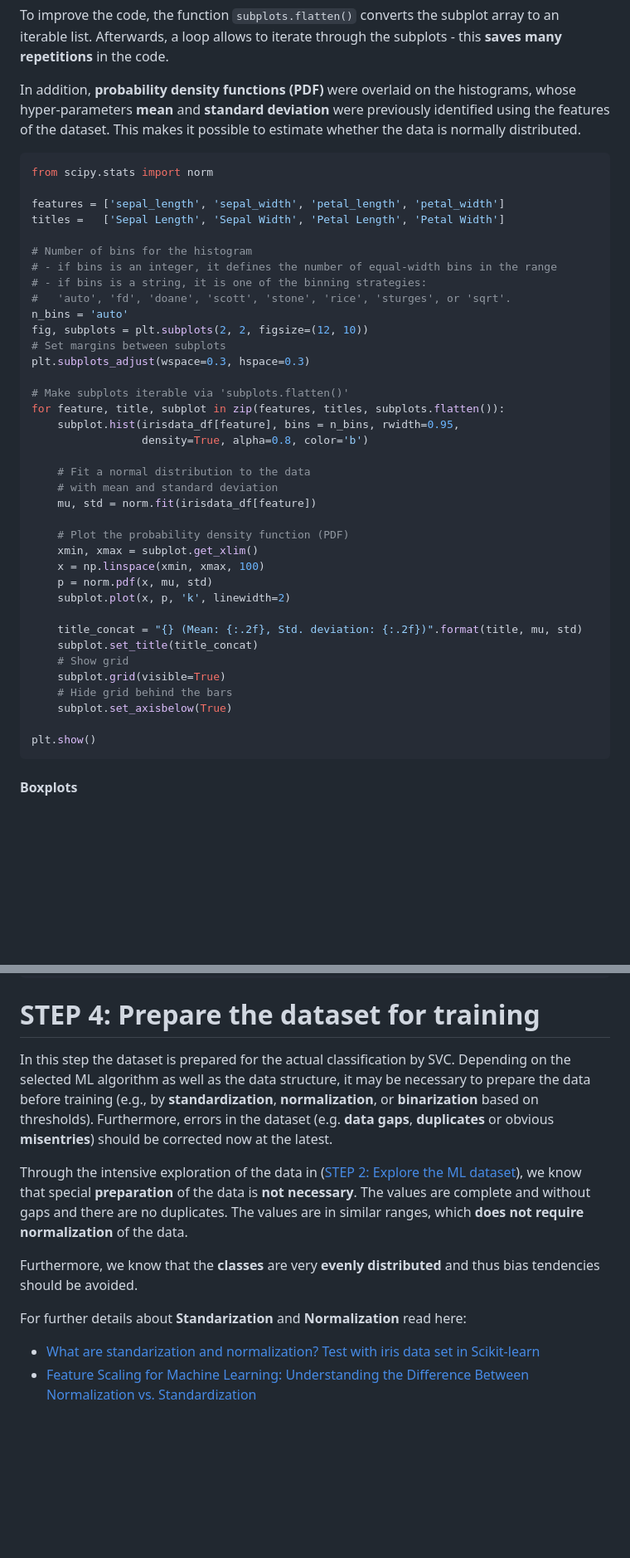
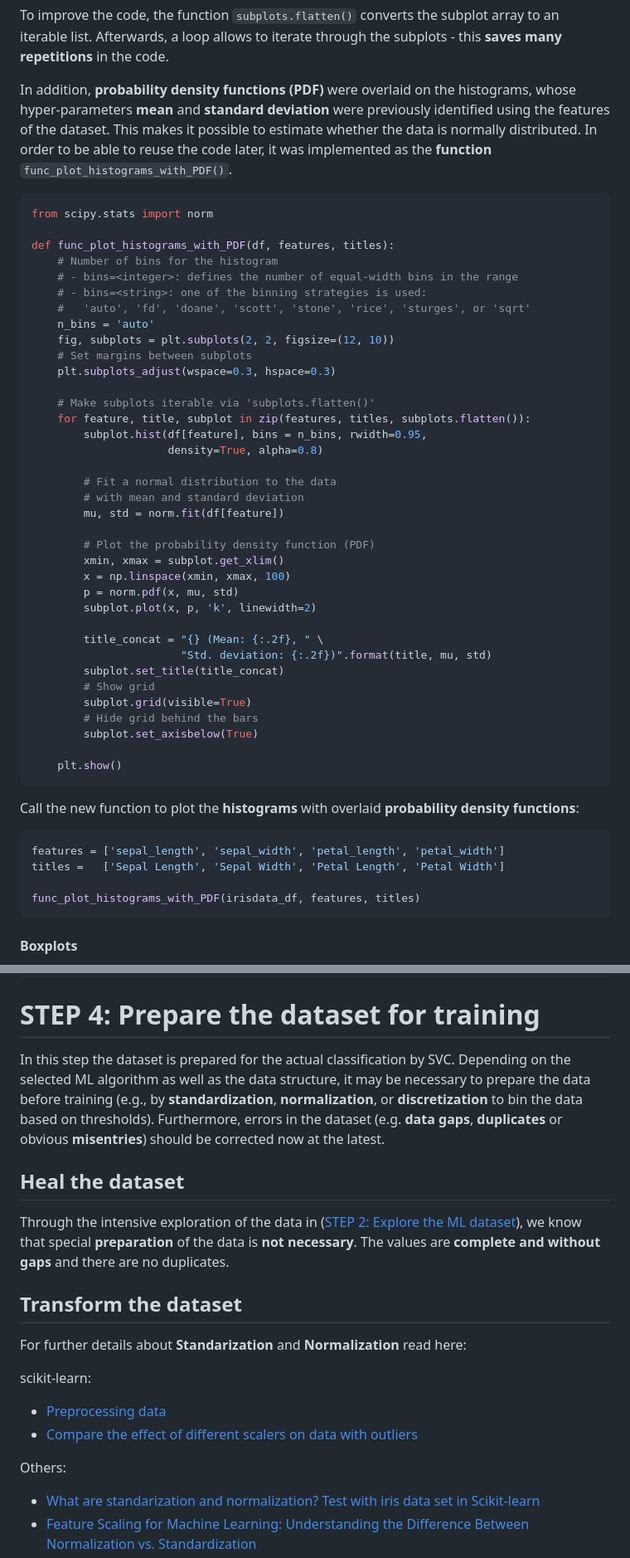
Before and after one commit to urmel79/Jupyter_GettingStarted2ML, a Markdown page: Step-by-step_intro_to_ML_with_SVC_and_Iris.md, 2 parts joined by grey strips. Shown: that part at 83% size. Rendered like a GitHub page; blank space fills up the shorter version.

````diff
--- a/Step-by-step_intro_to_ML_with_SVC_and_Iris.md
+++ b/Step-by-step_intro_to_ML_with_SVC_and_Iris.md
@@ -643,46 +643,54 @@ plt.show()
 
 To improve the code, the function `subplots.flatten()` converts the subplot array to an iterable list. Afterwards, a loop allows to iterate through the subplots - this **saves many repetitions** in the code.
 
-In addition, **probability density functions (PDF)** were overlaid on the histograms, whose hyper-parameters **mean** and **standard deviation** were previously identified using the features of the dataset. This makes it possible to estimate whether the data is normally distributed.
-
-```python caption="Histograms used to explore the frequency distribution of the 4 features in the Iris dataset (with improved code)" tags=[] label="fig:histogram_iris_elegant" widefigure=true
+In addition, **probability density functions (PDF)** were overlaid on the histograms, whose hyper-parameters **mean** and **standard deviation** were previously identified using the features of the dataset. This makes it possible to estimate whether the data is normally distributed. In order to be able to reuse the code later, it was implemented as the **function** `func_plot_histograms_with_PDF()`.
+
+```python tags=[]
 from scipy.stats import norm
 
+def func_plot_histograms_with_PDF(df, features, titles):
+    # Number of bins for the histogram
+    # - bins=<integer>: defines the number of equal-width bins in the range
+    # - bins=<string>: one of the binning strategies is used:
+    #   'auto', 'fd', 'doane', 'scott', 'stone', 'rice', 'sturges', or 'sqrt'
+    n_bins = 'auto'
+    fig, subplots = plt.subplots(2, 2, figsize=(12, 10))
+    # Set margins between subplots
+    plt.subplots_adjust(wspace=0.3, hspace=0.3)
+
+    # Make subplots iterable via 'subplots.flatten()'
+    for feature, title, subplot in zip(features, titles, subplots.flatten()):
+        subplot.hist(df[feature], bins = n_bins, rwidth=0.95,
+                     density=True, alpha=0.8)
+
+        # Fit a normal distribution to the data
+        # with mean and standard deviation
+        mu, std = norm.fit(df[feature])
+
+        # Plot the probability density function (PDF)
+        xmin, xmax = subplot.get_xlim()
+        x = np.linspace(xmin, xmax, 100)
+        p = norm.pdf(x, mu, std)
+        subplot.plot(x, p, 'k', linewidth=2)
+
+        title_concat = "{} (Mean: {:.2f}, " \
+                       "Std. deviation: {:.2f})".format(title, mu, std)
+        subplot.set_title(title_concat)
+        # Show grid
+        subplot.grid(visible=True)
+        # Hide grid behind the bars
+        subplot.set_axisbelow(True)
+
+    plt.show()
+```
+
+Call the new function to plot the **histograms** with overlaid **probability density functions**:
+
+```python caption="Histograms used to explore the frequency distribution of the 4 features in the Iris dataset (with improved code and overlaid probability density functions (PDF))" tags=[] label="fig:histogram_iris_with_PDF" widefigure=true
 features = ['sepal_length', 'sepal_width', 'petal_length', 'petal_width']
 titles =   ['Sepal Length', 'Sepal Width', 'Petal Length', 'Petal Width']
 
-# Number of bins for the histogram
-# - if bins is an integer, it defines the number of equal-width bins in the range
-# - if bins is a string, it is one of the binning strategies:
-#   'auto', 'fd', 'doane', 'scott', 'stone', 'rice', 'sturges', or 'sqrt'.
-n_bins = 'auto'
-fig, subplots = plt.subplots(2, 2, figsize=(12, 10))
-# Set margins between subplots
-plt.subplots_adjust(wspace=0.3, hspace=0.3)
-
-# Make subplots iterable via 'subplots.flatten()'
-for feature, title, subplot in zip(features, titles, subplots.flatten()):
-    subplot.hist(irisdata_df[feature], bins = n_bins, rwidth=0.95,
-                 density=True, alpha=0.8, color='b')
-
-    # Fit a normal distribution to the data
-    # with mean and standard deviation
-    mu, std = norm.fit(irisdata_df[feature])
-
-    # Plot the probability density function (PDF)
-    xmin, xmax = subplot.get_xlim()
-    x = np.linspace(xmin, xmax, 100)
-    p = norm.pdf(x, mu, std)
-    subplot.plot(x, p, 'k', linewidth=2)
-
-    title_concat = "{} (Mean: {:.2f}, Std. deviation: {:.2f})".format(title, mu, std)
-    subplot.set_title(title_concat)
-    # Show grid
-    subplot.grid(visible=True)
-    # Hide grid behind the bars
-    subplot.set_axisbelow(True)
-
-plt.show()
+func_plot_histograms_with_PDF(irisdata_df, features, titles)
 ```
 
 #### Boxplots
@@ -1347,14 +1356,22 @@ classifier = SVC(kernel = 'linear', random_state = 0)
 <!-- #region tags=[] -->
 # STEP 4: Prepare the dataset for training
 
-In this step the dataset is prepared for the actual classification by SVC. Depending on the selected ML algorithm as well as the data structure, it may be necessary to prepare the data before training (e.g., by **standardization**, **normalization**, or **binarization** based on thresholds). Furthermore, errors in the dataset (e.g. **data gaps**, **duplicates** or obvious **misentries**) should be corrected now at the latest.
-
-Through the intensive exploration of the data in ([STEP 2: Explore the ML dataset](#STEP-2:-Explore-the-ML-dataset)), we know that special **preparation** of the data is **not necessary**. The values are complete and without gaps and there are no duplicates. The values are in similar ranges, which **does not require normalization** of the data.
-
-Furthermore, we know that the **classes** are very **evenly distributed** and thus bias tendencies should be avoided.
+In this step the dataset is prepared for the actual classification by SVC. Depending on the selected ML algorithm as well as the data structure, it may be necessary to prepare the data before training (e.g., by **standardization**, **normalization**, or **discretization** to bin the data based on thresholds). Furthermore, errors in the dataset (e.g. **data gaps**, **duplicates** or obvious **misentries**) should be corrected now at the latest.
+
+## Heal the dataset
+
+Through the intensive exploration of the data in ([STEP 2: Explore the ML dataset](#STEP-2:-Explore-the-ML-dataset)), we know that special **preparation** of the data is **not necessary**. The values are **complete and without gaps** and there are no duplicates.
+<!-- #endregion -->
+
+## Transform the dataset
 
 For further details about **Standarization** and **Normalization** read here:
 
+scikit-learn:
+- [Preprocessing data](https://scikit-learn.org/stable/modules/preprocessing.html)
+- [Compare the effect of different scalers on data with outliers](https://scikit-learn.org/stable/auto_examples/preprocessing/plot_all_scaling.html#sphx-glr-auto-examples-preprocessing-plot-all-scaling-py)
+
+Others:
 - [What are standarization and normalization? Test with iris data set in Scikit-learn](http://techflare.blog/what-are-standarization-and-normalization-test-with-iris-data-set-in-scikit-learn/)
 - [Feature Scaling for Machine Learning: Understanding the Difference Between Normalization vs. Standardization](https://www.analyticsvidhya.com/blog/2020/04/feature-scaling-machine-learning-normalization-standardization/?)
 - [Feature scaling](https://en.wikipedia.org/wiki/Feature_scaling)
````
Also changed, not shown: other parts of Step-by-step_intro_to_ML_with_SVC_and_Iris.md (+141 -103 lines), images/confusion_matrix.png, 3 other files.
